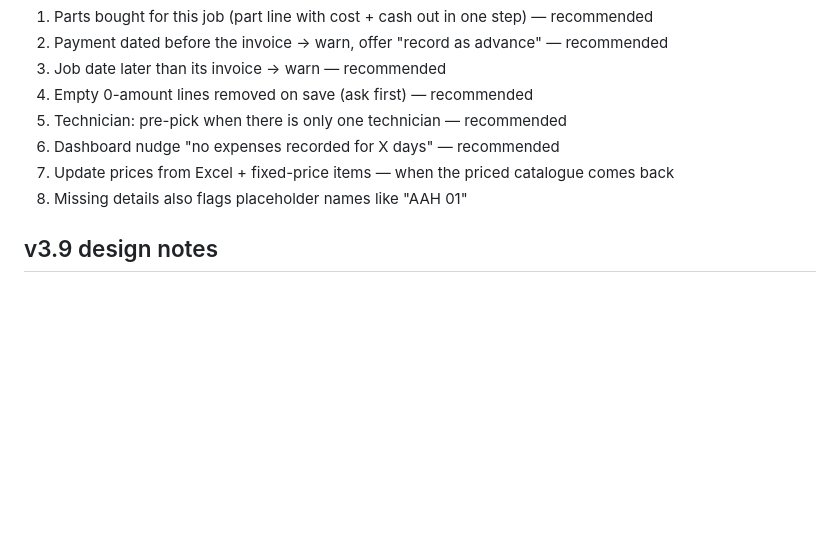
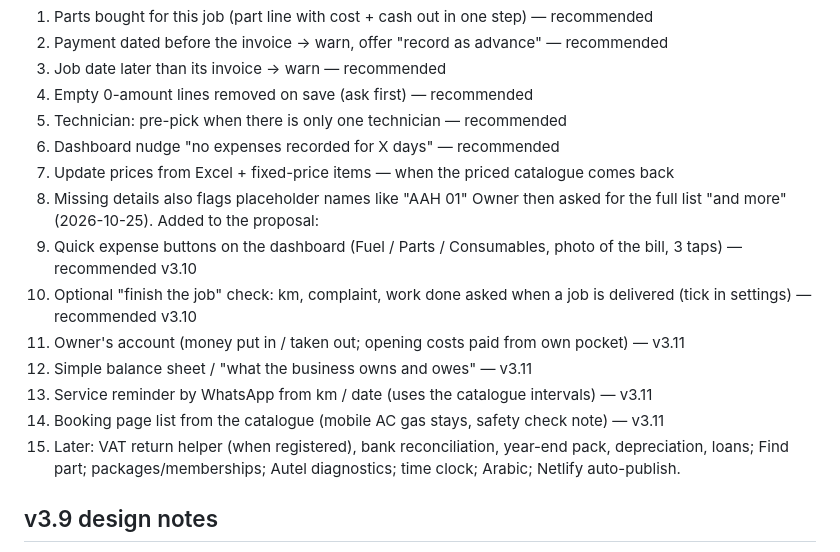
Before and after one commit to mendtech23/mts-field-app, a Markdown page: docs/garagepro/NOTES.md, the part around the change. GitHub-like rendering; blank space fills up the shorter version.

Commit message:
NOTES: full update list sent to owner
Co-Authored-By: Claude Opus 5.5 <noreply@anthropic.com>
Claude-Session: https://claude.ai/code/session_01VK9qg6mxFcayDtD8iVEnD8

```diff
--- a/docs/garagepro/NOTES.md
+++ b/docs/garagepro/NOTES.md
@@ -59,6 +59,14 @@ Based on the 25 Oct export (all labour-only invoices, parts bought with cash per
 6. Dashboard nudge "no expenses recorded for X days" — recommended
 7. Update prices from Excel + fixed-price items — when the priced catalogue comes back
 8. Missing details also flags placeholder names like "AAH 01"
+Owner then asked for the full list "and more" (2026-10-25). Added to the proposal:
+9. Quick expense buttons on the dashboard (Fuel / Parts / Consumables, photo of the bill, 3 taps) — recommended v3.10
+10. Optional "finish the job" check: km, complaint, work done asked when a job is delivered (tick in settings) — recommended v3.10
+11. Owner's account (money put in / taken out; opening costs paid from own pocket) — v3.11
+12. Simple balance sheet / "what the business owns and owes" — v3.11
+13. Service reminder by WhatsApp from km / date (uses the catalogue intervals) — v3.11
+14. Booking page list from the catalogue (mobile AC gas stays, safety check note) — v3.11
+15. Later: VAT return helper (when registered), bank reconciliation, year-end pack, depreciation, loans; Find part; packages/memberships; Autel diagnostics; time clock; Arabic; Netlify auto-publish.
 
 ## v3.9 design notes
 - Advance = a payment with `jobId`, `invoiceId: ''`, `advance: true`; `makeInvoiceFromJob` attaches it (`attachAdvances`). Counted in Cash & bank / day report from its date; customer page and statement show it.
```
